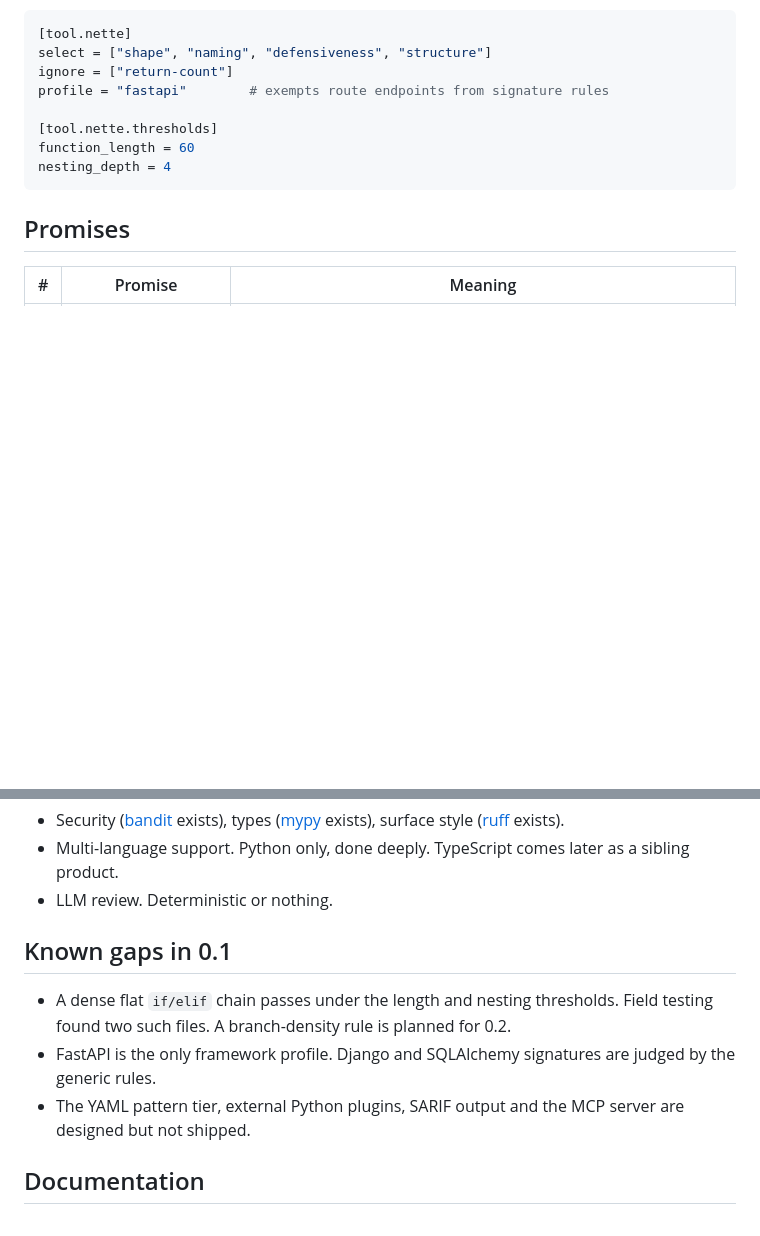
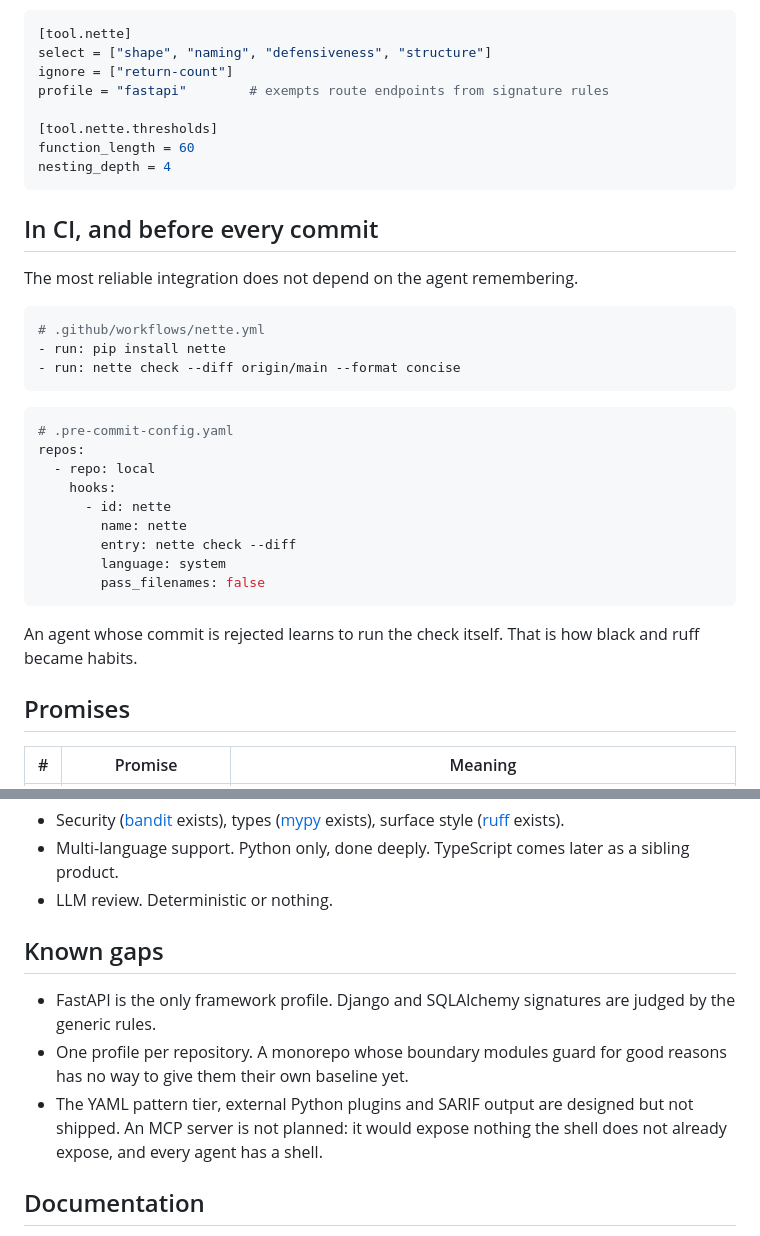
Before and after one commit to gausoft/nette, a Markdown page: README.md, 2 parts joined by grey strips. Drawn GitHub-style; blank space fills up the shorter version.

Commit message:
docs: the agent surface is the shell, and the CI hook that enforces it

````diff
--- a/README.md
+++ b/README.md
@@ -205,6 +205,31 @@ function_length = 60
 nesting_depth = 4
 ```
 
+## In CI, and before every commit
+
+The most reliable integration does not depend on the agent remembering.
+
+```yaml
+# .github/workflows/nette.yml
+- run: pip install nette
+- run: nette check --diff origin/main --format concise
+```
+
+```yaml
+# .pre-commit-config.yaml
+repos:
+  - repo: local
+    hooks:
+      - id: nette
+        name: nette
+        entry: nette check --diff
+        language: system
+        pass_filenames: false
+```
+
+An agent whose commit is rejected learns to run the check itself. That is
+how black and ruff became habits.
+
 ## Promises
 
 | # | Promise | Meaning |
@@ -225,15 +250,15 @@ nesting_depth = 4
   as a sibling product.
 - LLM review. Deterministic or nothing.
 
-## Known gaps in 0.1
+## Known gaps
 
-- A dense flat `if/elif` chain passes under the length and nesting
-  thresholds. Field testing found two such files. A branch-density rule is
-  planned for 0.2.
 - FastAPI is the only framework profile. Django and SQLAlchemy signatures
   are judged by the generic rules.
-- The YAML pattern tier, external Python plugins, SARIF output and the MCP
-  server are designed but not shipped.
+- One profile per repository. A monorepo whose boundary modules guard for
+  good reasons has no way to give them their own baseline yet.
+- The YAML pattern tier, external Python plugins and SARIF output are
+  designed but not shipped. An MCP server is not planned: it would expose
+  nothing the shell does not already expose, and every agent has a shell.
 
 ## Documentation
 
````
Also changed, not shown: .ai/decisions.md (+14 -0 lines), docs/design.md (+17 -1 lines).
